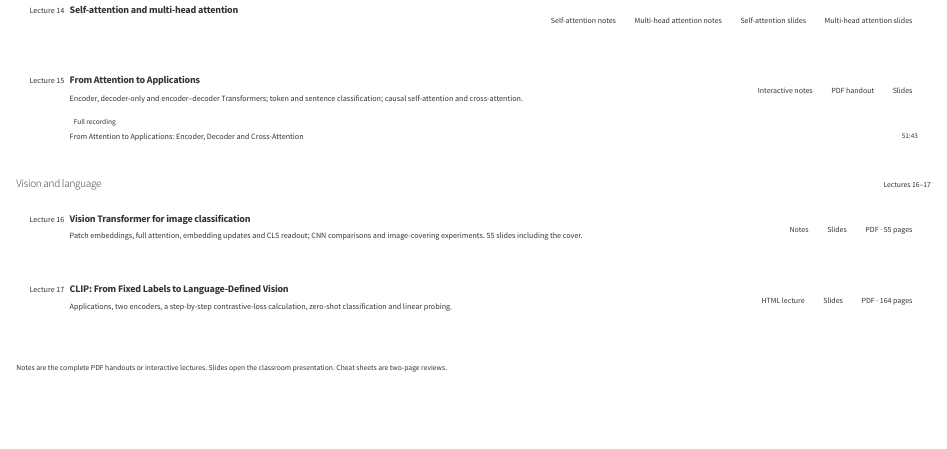
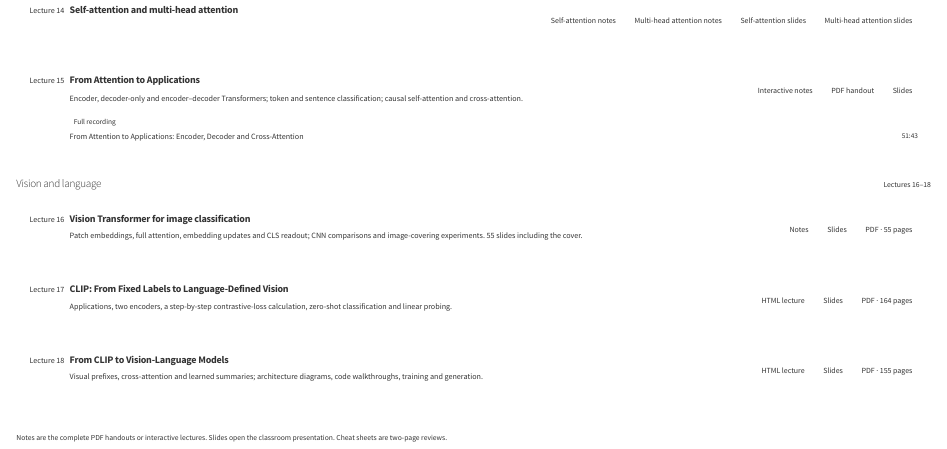
Before and after one commit to nipunbatra/dl-2026, a Quarto document (schedule.qmd): the page in a window 1100 px wide, from 1710 px down. Rendered offline with R 4.5, knitr and Pandoc in place of Quarto, with nearby package versions.

Commit message:
Add VLM lecture after CLIP in the current course library

```diff
--- a/schedule.qmd
+++ b/schedule.qmd
@@ -36,8 +36,9 @@
 <article class="lecture-row" id="lecture-14" data-resource-types="notes slides" aria-labelledby="lecture-14-title"><div class="lecture-number"><span class="visually-hidden">Lecture </span>14</div><div class="lecture-body"><div class="lecture-topic-line"><div class="lecture-topic"><h3 id="lecture-14-title">Self-attention and multi-head attention</h3><p></p></div><div class="resource-actions" aria-label="Lecture 14 reading and review resources"><a class="resource-button resource-notes" href="https://nipunbatra.github.io/attention/attention.html" target="_blank" rel="noopener noreferrer" aria-label="Self-attention notes — lecture 14 — Interactive lecture"><i class="bi bi-book" aria-hidden="true"></i><span>Self-attention notes</span></a><a class="resource-button resource-notes" href="https://nipunbatra.github.io/attention/part3.html" target="_blank" rel="noopener noreferrer" aria-label="Multi-head attention notes — lecture 14 — Interactive lecture"><i class="bi bi-book" aria-hidden="true"></i><span>Multi-head attention notes</span></a><a class="resource-button resource-slides" href="https://nipunbatra.github.io/attention/attention.html?present" target="_blank" rel="noopener noreferrer" aria-label="Self-attention slides — lecture 14 — Classroom slides"><i class="bi bi-easel" aria-hidden="true"></i><span>Self-attention slides</span></a><a class="resource-button resource-slides" href="https://nipunbatra.github.io/attention/part3.html?present" target="_blank" rel="noopener noreferrer" aria-label="Multi-head attention slides — lecture 14 — Classroom slides"><i class="bi bi-easel" aria-hidden="true"></i><span>Multi-head attention slides</span></a></div></div><div class="lecture-extras"></div></div></article>
 <article class="lecture-row" id="lecture-15" data-resource-types="notes recording slides" aria-labelledby="lecture-15-title"><div class="lecture-number"><span class="visually-hidden">Lecture </span>15</div><div class="lecture-body"><div class="lecture-topic-line"><div class="lecture-topic"><h3 id="lecture-15-title">From Attention to Applications</h3><p>Encoder, decoder-only and encoder–decoder Transformers; token and sentence classification; causal self-attention and cross-attention.</p></div><div class="resource-actions" aria-label="Lecture 15 reading and review resources"><a class="resource-button resource-notes" href="https://nipunbatra.github.io/dl-teaching/interactives/from-attention-to-applications/" target="_blank" rel="noopener noreferrer" aria-label="Interactive notes — lecture 15 — Interactive lecture"><i class="bi bi-book" aria-hidden="true"></i><span>Interactive notes</span></a><a class="resource-button resource-notes" href="https://nipunbatra.github.io/dl-teaching/interactives/from-attention-to-applications/from-attention-to-applications.pdf" target="_blank" rel="noopener noreferrer" aria-label="PDF handout — lecture 15 — PDF handout"><i class="bi bi-book" aria-hidden="true"></i><span>PDF handout</span></a><a class="resource-button resource-slides" href="https://nipunbatra.github.io/dl-teaching/interactives/from-attention-to-applications/?present#title" target="_blank" rel="noopener noreferrer" aria-label="Slides — lecture 15 — Classroom slides"><i class="bi bi-easel" aria-hidden="true"></i><span>Slides</span></a></div></div><div class="lecture-extras"><div class="resource-cluster resource-recording"><h4 class="resource-cluster-title"><i class="bi bi-camera-video" aria-hidden="true"></i> Full recording</h4><ul class="resource-links"><li><a class="resource-text-link" href="https://www.youtube.com/watch?v=sm2ZeDY8YDw" target="_blank" rel="noopener noreferrer" aria-label="From Attention to Applications: Encoder, Decoder and Cross-Attention — lecture 15 — 51:43"><span class="resource-name">From Attention to Applications: Encoder, Decoder and Cross-Attention</span><span class="resource-duration">51:43</span></a></li></ul></div></div></div></article>
 </div></section>
-<section class="lecture-section" id="vision" aria-labelledby="vision-title"><header class="lecture-section-head"><h2 id="vision-title">Vision and language</h2><span>Lectures 16–17</span></header><div class="lecture-section-list"><article class="lecture-row" id="lecture-16" data-resource-types="notes slides" aria-labelledby="lecture-16-title"><div class="lecture-number"><span class="visually-hidden">Lecture </span>16</div><div class="lecture-body"><div class="lecture-topic-line"><div class="lecture-topic"><h3 id="lecture-16-title">Vision Transformer for image classification</h3><p>Patch embeddings, full attention, embedding updates and CLS readout; CNN comparisons and image-covering experiments. 55 slides including the cover.</p></div><div class="resource-actions" aria-label="Lecture 16 reading and review resources"><a class="resource-button resource-notes" href="https://nipunbatra.github.io/attention/vision1.html" target="_blank" rel="noopener noreferrer" aria-label="Lecture notes — lecture 16 — Interactive lecture"><i class="bi bi-book" aria-hidden="true"></i><span>Notes</span></a><a class="resource-button resource-slides" href="https://nipunbatra.github.io/attention/vision1.html?present" target="_blank" rel="noopener noreferrer" aria-label="Slides — lecture 16 — Classroom slides"><i class="bi bi-easel" aria-hidden="true"></i><span>Slides</span></a><a class="resource-button resource-notes" href="https://nipunbatra.github.io/attention/pdf/vision1.pdf" target="_blank" rel="noopener noreferrer" aria-label="PDF — lecture 16 — 55 slides including the cover"><i class="bi bi-file-earmark-pdf" aria-hidden="true"></i><span>PDF · 55 pages</span></a></div></div><div class="lecture-extras"></div></div></article>
+<section class="lecture-section" id="vision" aria-labelledby="vision-title"><header class="lecture-section-head"><h2 id="vision-title">Vision and language</h2><span>Lectures 16–18</span></header><div class="lecture-section-list"><article class="lecture-row" id="lecture-16" data-resource-types="notes slides" aria-labelledby="lecture-16-title"><div class="lecture-number"><span class="visually-hidden">Lecture </span>16</div><div class="lecture-body"><div class="lecture-topic-line"><div class="lecture-topic"><h3 id="lecture-16-title">Vision Transformer for image classification</h3><p>Patch embeddings, full attention, embedding updates and CLS readout; CNN comparisons and image-covering experiments. 55 slides including the cover.</p></div><div class="resource-actions" aria-label="Lecture 16 reading and review resources"><a class="resource-button resource-notes" href="https://nipunbatra.github.io/attention/vision1.html" target="_blank" rel="noopener noreferrer" aria-label="Lecture notes — lecture 16 — Interactive lecture"><i class="bi bi-book" aria-hidden="true"></i><span>Notes</span></a><a class="resource-button resource-slides" href="https://nipunbatra.github.io/attention/vision1.html?present" target="_blank" rel="noopener noreferrer" aria-label="Slides — lecture 16 — Classroom slides"><i class="bi bi-easel" aria-hidden="true"></i><span>Slides</span></a><a class="resource-button resource-notes" href="https://nipunbatra.github.io/attention/pdf/vision1.pdf" target="_blank" rel="noopener noreferrer" aria-label="PDF — lecture 16 — 55 slides including the cover"><i class="bi bi-file-earmark-pdf" aria-hidden="true"></i><span>PDF · 55 pages</span></a></div></div><div class="lecture-extras"></div></div></article>
 <article class="lecture-row" id="lecture-17" data-resource-types="notes slides" aria-labelledby="lecture-17-title"><div class="lecture-number"><span class="visually-hidden">Lecture </span>17</div><div class="lecture-body"><div class="lecture-topic-line"><div class="lecture-topic"><h3 id="lecture-17-title">CLIP: From Fixed Labels to Language-Defined Vision</h3><p>Applications, two encoders, a step-by-step contrastive-loss calculation, zero-shot classification and linear probing.</p></div><div class="resource-actions" aria-label="Lecture 17 reading and review resources"><a class="resource-button resource-notes" href="https://nipunbatra.github.io/attention/clip/" target="_blank" rel="noopener noreferrer" aria-label="HTML lecture — lecture 17"><i class="bi bi-book" aria-hidden="true"></i><span>HTML lecture</span></a><a class="resource-button resource-slides" href="https://nipunbatra.github.io/attention/clip/?present#cover" target="_blank" rel="noopener noreferrer" aria-label="Slides — lecture 17"><i class="bi bi-easel" aria-hidden="true"></i><span>Slides</span></a><a class="resource-button resource-notes" href="https://nipunbatra.github.io/attention/clip/clip.pdf" target="_blank" rel="noopener noreferrer" aria-label="PDF · 164 pages — lecture 17"><i class="bi bi-file-earmark-pdf" aria-hidden="true"></i><span>PDF · 164 pages</span></a></div></div><div class="lecture-extras"></div></div></article>
+<article class="lecture-row" id="lecture-18" data-resource-types="notes slides" aria-labelledby="lecture-18-title"><div class="lecture-number"><span class="visually-hidden">Lecture </span>18</div><div class="lecture-body"><div class="lecture-topic-line"><div class="lecture-topic"><h3 id="lecture-18-title">From CLIP to Vision-Language Models</h3><p>Visual prefixes, cross-attention and learned summaries; architecture diagrams, code walkthroughs, training and generation.</p></div><div class="resource-actions" aria-label="Lecture 18 reading and review resources"><a class="resource-button resource-notes" href="https://nipunbatra.github.io/attention/from-clip-to-vlm/" target="_blank" rel="noopener noreferrer" aria-label="HTML lecture — lecture 18"><i class="bi bi-book" aria-hidden="true"></i><span>HTML lecture</span></a><a class="resource-button resource-slides" href="https://nipunbatra.github.io/attention/from-clip-to-vlm/?present#cover" target="_blank" rel="noopener noreferrer" aria-label="Slides — lecture 18"><i class="bi bi-easel" aria-hidden="true"></i><span>Slides</span></a><a class="resource-button resource-notes" href="https://nipunbatra.github.io/attention/from-clip-to-vlm/from-clip-to-vlm.pdf" target="_blank" rel="noopener noreferrer" aria-label="PDF · 155 pages — lecture 18"><i class="bi bi-file-earmark-pdf" aria-hidden="true"></i><span>PDF · 155 pages</span></a></div></div><div class="lecture-extras"></div></div></article>
 </div></section>
 </div>
 <p class="library-empty" hidden>No lectures match. Try another topic or resource type.</p>
```
Also changed, not shown: schedule.qmd (2 more changed lines).
